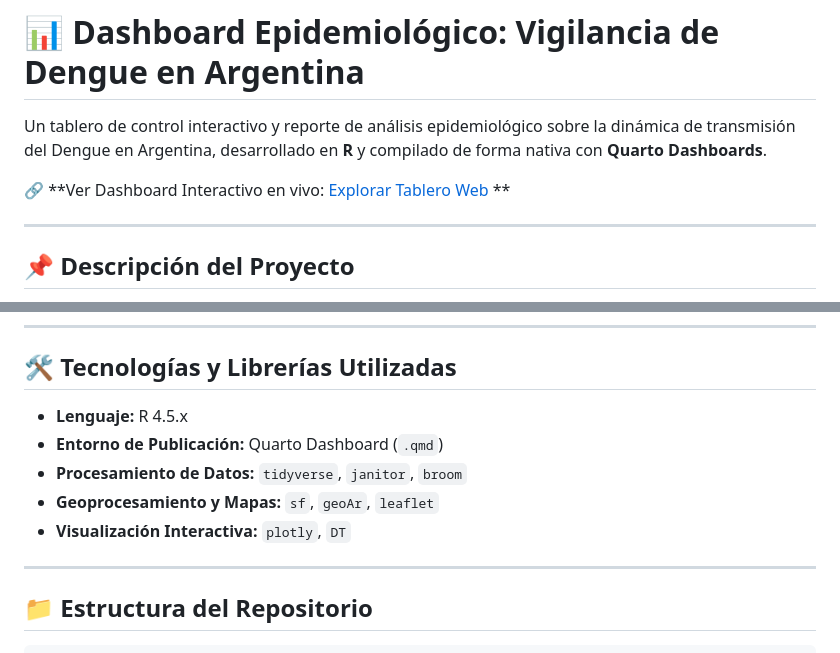
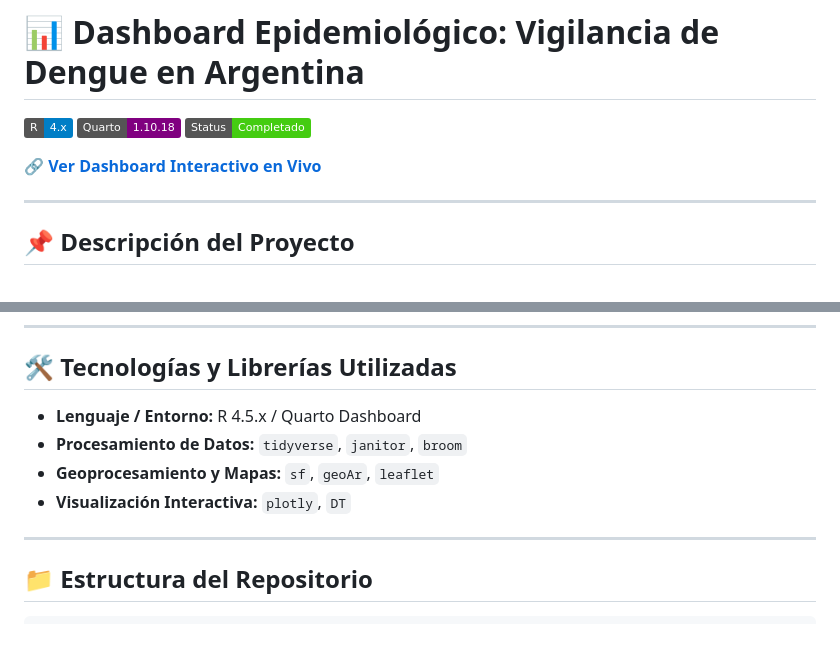
Before and after one commit to analauraarmendariz-cyber/dashboard-dengue-argentina, a Markdown page: README.md, 2 parts joined by grey strips. GitHub-like rendering; badges without logos.

```diff
--- a/README.md
+++ b/README.md
@@ -1,8 +1,10 @@
 # 📊 Dashboard Epidemiológico: Vigilancia de Dengue en Argentina
 
-Un tablero de control interactivo y reporte de análisis epidemiológico sobre la dinámica de transmisión del Dengue en Argentina, desarrollado en **R** y compilado de forma nativa con **Quarto Dashboards**.
+![R](https://img.shields.io/badge/R-4.x-blue?logo=r)
+![Quarto](https://img.shields.io/badge/Quarto-1.10.18-purple?logo=quarto)
+![Status](https://img.shields.io/badge/Status-Completado-success)
 
-🔗 **Ver Dashboard Interactivo en vivo: [Explorar Tablero Web](https://analauraarmendariz-cyber.github.io/dashboard-dengue-argentina/) **
+🔗 **[Ver Dashboard Interactivo en Vivo](https://analauraarmendariz-cyber.github.io/dashboard-dengue-argentina/)**
 
 ---
 
@@ -40,11 +42,10 @@ Este proyecto integra herramientas de **minería de datos, cartografía interact
 
 ## 🛠️ Tecnologías y Librerías Utilizadas
 
-* **Lenguaje:** R 4.5.x
-* **Entorno de Publicación:** Quarto Dashboard (`.qmd`)
-* **Procesamiento de Datos:** `tidyverse`, `janitor`, `broom`
-* **Geoprocesamiento y Mapas:** `sf`, `geoAr`, `leaflet`
-* **Visualización Interactiva:** `plotly`, `DT`
+- **Lenguaje / Entorno:** R 4.5.x / Quarto Dashboard
+- **Procesamiento de Datos:** `tidyverse`, `janitor`, `broom`
+- **Geoprocesamiento y Mapas:** `sf`, `geoAr`, `leaflet`
+- **Visualización Interactiva:** `plotly`, `DT`
 
 ---
 
```
